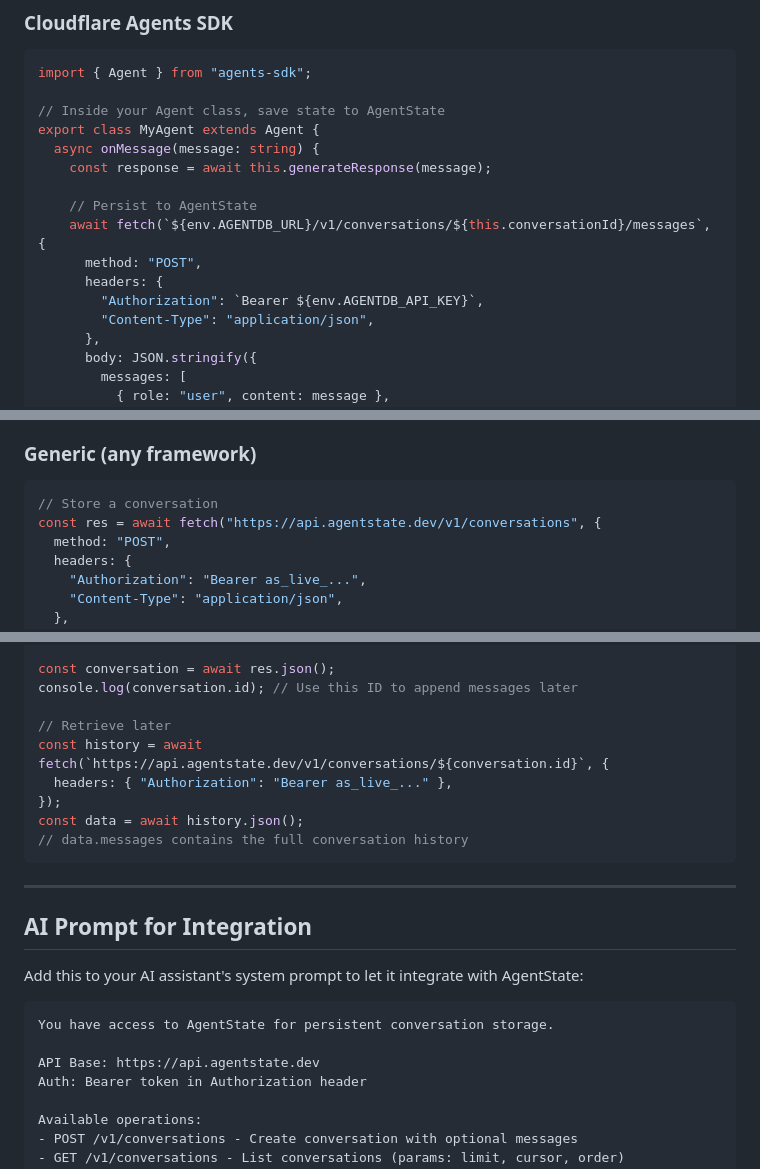
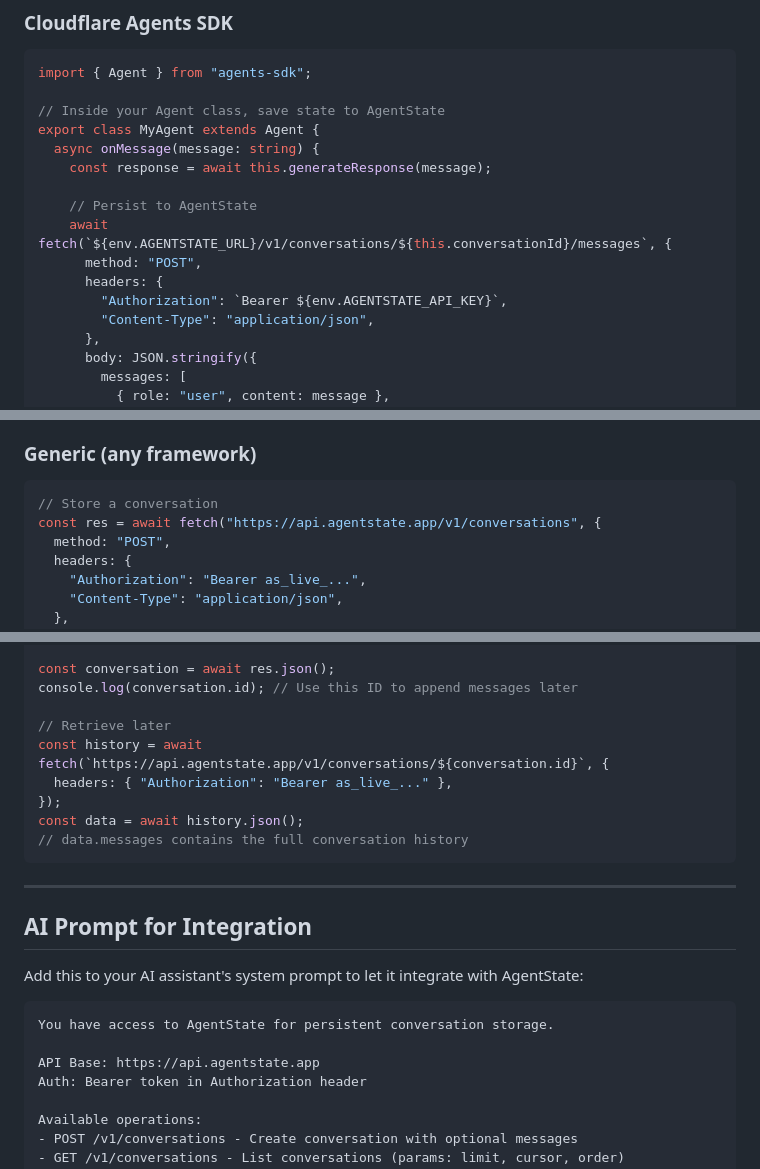
Before and after one commit to duyet/agentstate, a Markdown page: docs/integration.md, 3 parts joined by grey strips. GitHub-like rendering.

````diff
--- a/docs/integration.md
+++ b/docs/integration.md
@@ -284,10 +284,10 @@ export class MyAgent extends Agent {
     const response = await this.generateResponse(message);
 
     // Persist to AgentState
-    await fetch(`${env.AGENTDB_URL}/v1/conversations/${this.conversationId}/messages`, {
+    await fetch(`${env.AGENTSTATE_URL}/v1/conversations/${this.conversationId}/messages`, {
       method: "POST",
       headers: {
-        "Authorization": `Bearer ${env.AGENTDB_API_KEY}`,
+        "Authorization": `Bearer ${env.AGENTSTATE_API_KEY}`,
         "Content-Type": "application/json",
       },
       body: JSON.stringify({
@@ -307,7 +307,7 @@ export class MyAgent extends Agent {
 
 ```typescript
 // Store a conversation
-const res = await fetch("https://api.agentstate.dev/v1/conversations", {
+const res = await fetch("https://api.agentstate.app/v1/conversations", {
   method: "POST",
   headers: {
     "Authorization": "Bearer as_live_...",
@@ -331,7 +331,7 @@ const conversation = await res.json();
 console.log(conversation.id); // Use this ID to append messages later
 
 // Retrieve later
-const history = await fetch(`https://api.agentstate.dev/v1/conversations/${conversation.id}`, {
+const history = await fetch(`https://api.agentstate.app/v1/conversations/${conversation.id}`, {
   headers: { "Authorization": "Bearer as_live_..." },
 });
 const data = await history.json();
@@ -347,7 +347,7 @@ Add this to your AI assistant's system prompt to let it integrate with AgentStat
 ```
 You have access to AgentState for persistent conversation storage.
 
-API Base: https://api.agentstate.dev
+API Base: https://api.agentstate.app
 Auth: Bearer token in Authorization header
 
 Available operations:
````
Also changed, not shown: other parts of docs/integration.md (+13 -13 lines), README.md (added, +78 -0 lines).
